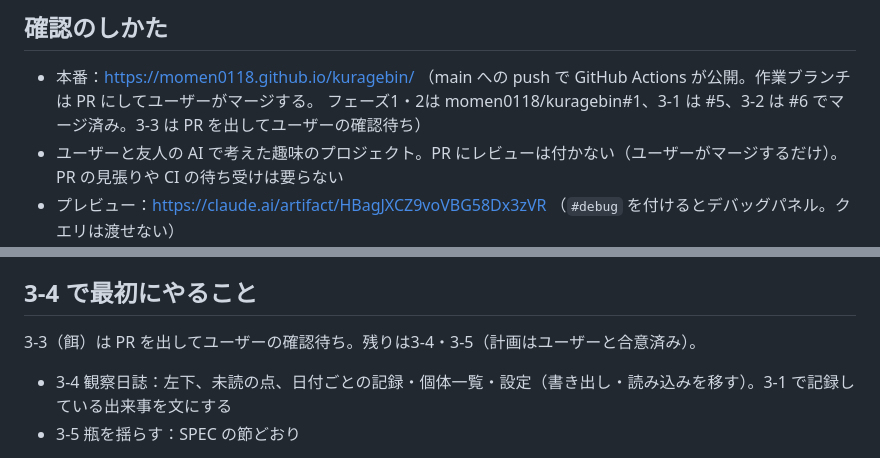
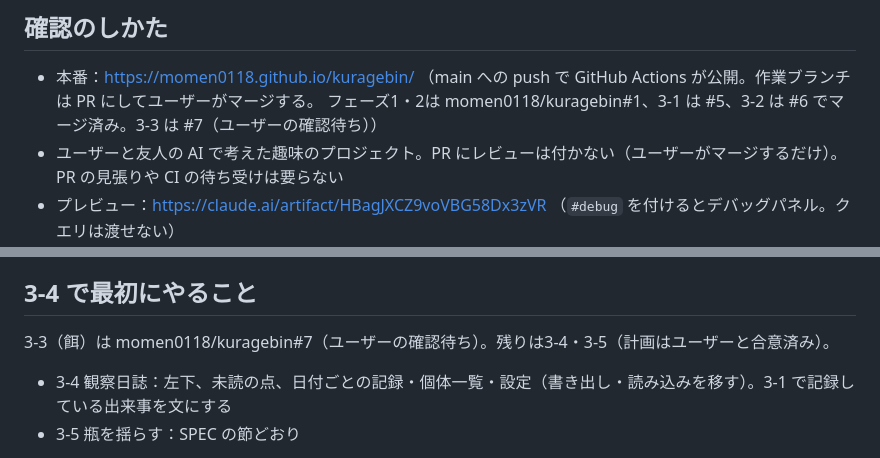
Before and after one commit to momen0118/kuragebin, a Markdown page: HANDOFF.md, 2 parts joined by grey strips. GitHub-like rendering.

Commit message:
HANDOFF.md：3-3 の PR 番号
Co-Authored-By: Claude Opus 5.5 <noreply@anthropic.com>
Claude-Session: https://claude.ai/code/session_013pAf5KdjeopZ16W5PzDKXR

```diff
--- a/HANDOFF.md
+++ b/HANDOFF.md
@@ -5,7 +5,7 @@
 ## 確認のしかた
 
 - 本番：https://momen0118.github.io/kuragebin/ （main への push で GitHub Actions が公開。作業ブランチは PR にしてユーザーがマージする。
-  フェーズ1・2は momen0118/kuragebin#1、3-1 は #5、3-2 は #6 でマージ済み。3-3 は PR を出してユーザーの確認待ち）
+  フェーズ1・2は momen0118/kuragebin#1、3-1 は #5、3-2 は #6 でマージ済み。3-3 は #7（ユーザーの確認待ち））
 - ユーザーと友人の AI で考えた趣味のプロジェクト。PR にレビューは付かない（ユーザーがマージするだけ）。PR の見張りや CI の待ち受けは要らない
 - プレビュー：https://claude.ai/artifact/HBagJXCZ9voVBG58Dx3zVR （`#debug` を付けるとデバッグパネル。クエリは渡せない）
   - 作り方：`npx vite build --base ./ --outDir dist-preview`。ページは小さな HTML で、`./assets/index-*.js` と `./assets/index-*.css` を読み、`bg/*.webp` は公開済み
@@ -432,7 +432,7 @@
 
 ## 3-4 で最初にやること
 
-3-3（餌）は PR を出してユーザーの確認待ち。残りは3-4・3-5（計画はユーザーと合意済み）。
+3-3（餌）は momen0118/kuragebin#7（ユーザーの確認待ち）。残りは3-4・3-5（計画はユーザーと合意済み）。
 
 - 3-4 観察日誌：左下、未読の点、日付ごとの記録・個体一覧・設定（書き出し・読み込みを移す）。3-1 で記録している出来事を文にする
 - 3-5 瓶を揺らす：SPEC の節どおり
```
